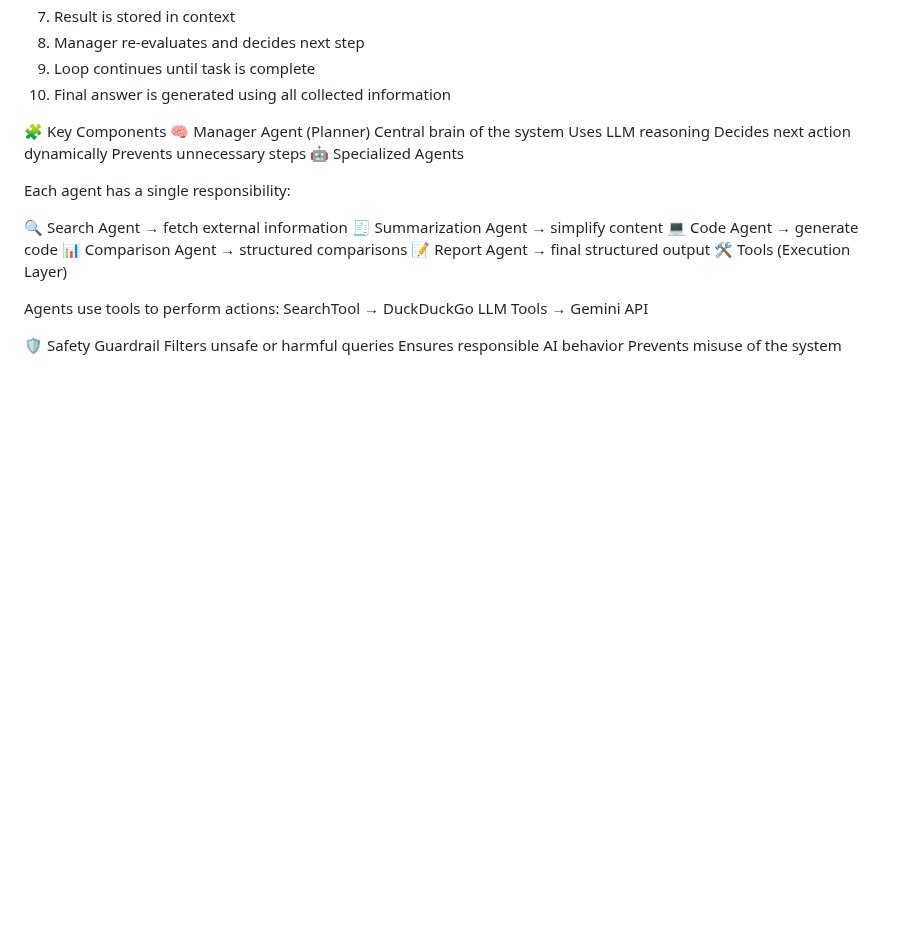
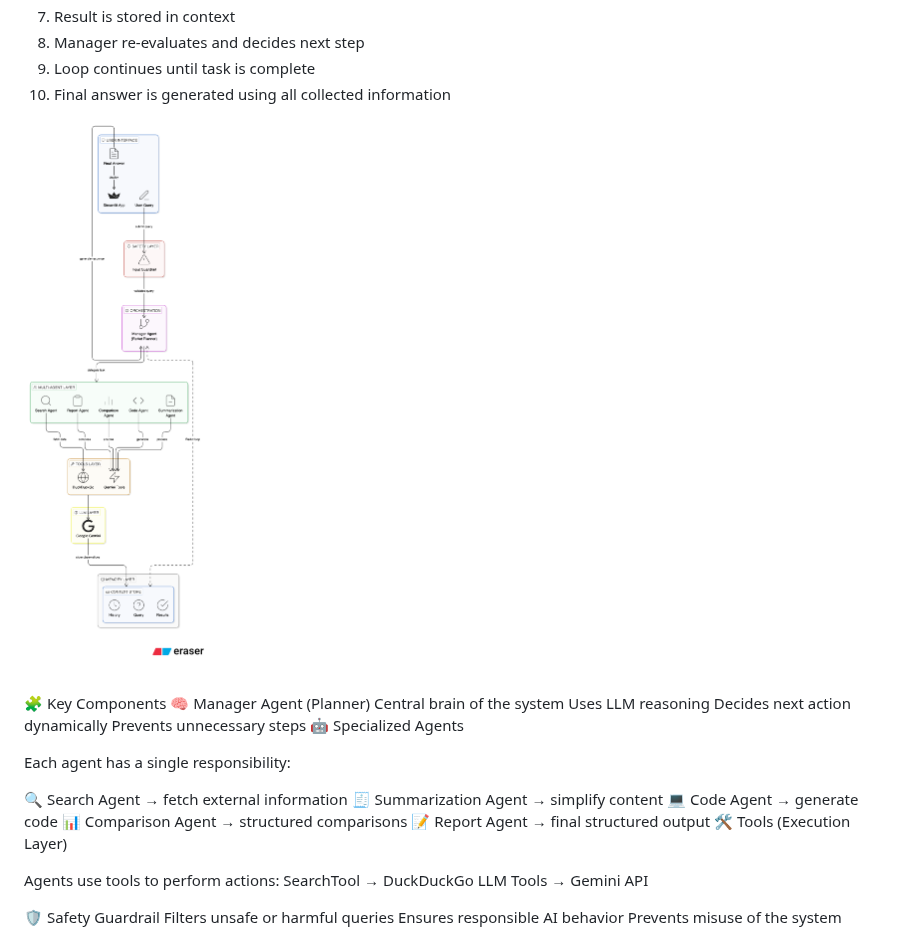
Before and after one commit to Sai-Rohan005/Autonomous-AI-Research-Implementation-Assistant, a Markdown page: README.md, the part around the change. Drawn GitHub-style; pictures changed too: images/Architechture_Diagram.png (added); blank space fills up the shorter version.

Commit message:
Added Architechture diagram

```diff
--- a/README.md
+++ b/README.md
@@ -44,6 +44,9 @@ Step-by-step flow:
 8. Manager re-evaluates and decides next step
 9. Loop continues until task is complete
 10. Final answer is generated using all collected information
+
+![Architecture Diagram](images/Architechture_Diagram.png)
+
 
 
 🧩 Key Components
```
Also changed, not shown: 1 other file.
